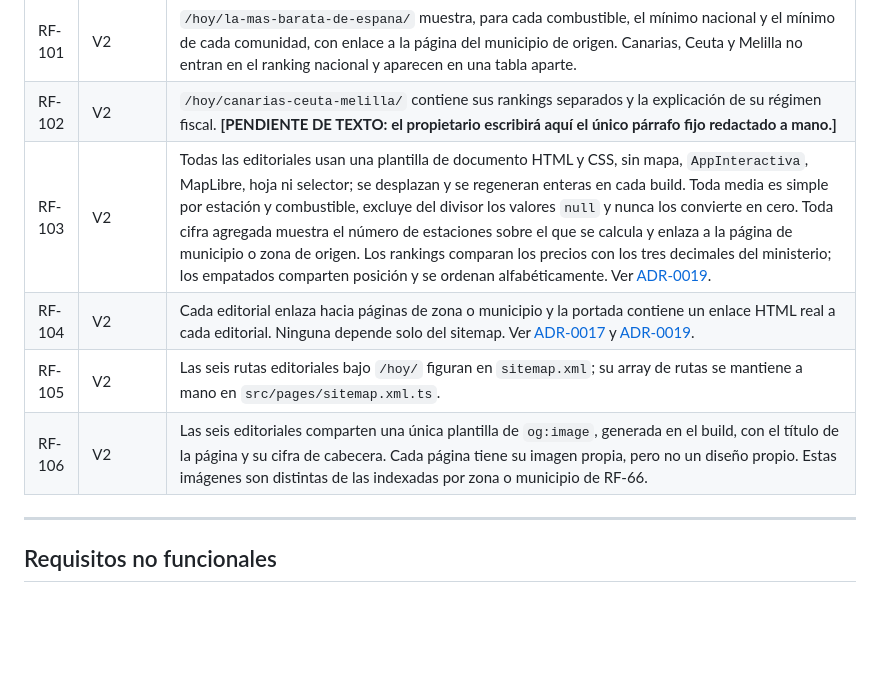
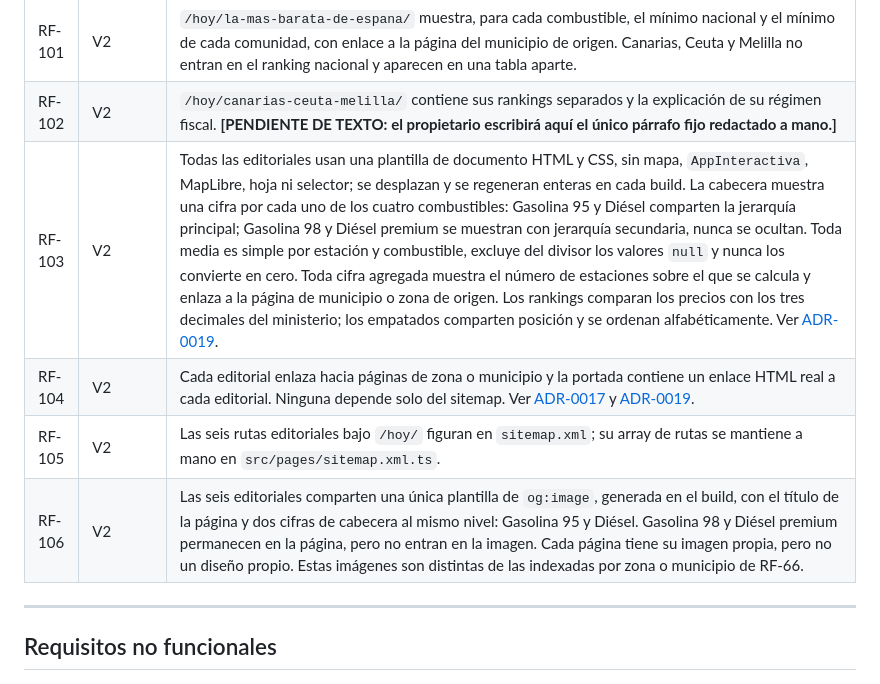
Before and after one commit to Sylwise/surtidor, a Markdown page: docs/02-requisitos.md, the part around the change. Drawn GitHub-style; blank space fills up the shorter version.

```diff
--- a/docs/02-requisitos.md
+++ b/docs/02-requisitos.md
@@ -151,10 +151,10 @@ RF-70 se retiró de aquí: decía lo mismo que RF-49, palabra por palabra.
 | RF-100 | V2 | `/hoy/capitales-de-provincia/` compara la media de las 52 capitales de provincia y enlaza a las 52 páginas de municipio. Una tabla fija escrita a mano una sola vez contiene los 52 nombres y los empareja verbatim contra el catálogo del ministerio, conforme a RF-76. Si un nombre no casa, el build falla e indica cuál no ha encontrado; nunca omite una capital en silencio. Canarias, Ceuta y Melilla no entran en los rankings nacionales y aparecen en una tabla aparte. |
 | RF-101 | V2 | `/hoy/la-mas-barata-de-espana/` muestra, para cada combustible, el mínimo nacional y el mínimo de cada comunidad, con enlace a la página del municipio de origen. Canarias, Ceuta y Melilla no entran en el ranking nacional y aparecen en una tabla aparte. |
 | RF-102 | V2 | `/hoy/canarias-ceuta-melilla/` contiene sus rankings separados y la explicación de su régimen fiscal. **[PENDIENTE DE TEXTO: el propietario escribirá aquí el único párrafo fijo redactado a mano.]** |
-| RF-103 | V2 | Todas las editoriales usan una plantilla de documento HTML y CSS, sin mapa, `AppInteractiva`, MapLibre, hoja ni selector; se desplazan y se regeneran enteras en cada build. Toda media es simple por estación y combustible, excluye del divisor los valores `null` y nunca los convierte en cero. Toda cifra agregada muestra el número de estaciones sobre el que se calcula y enlaza a la página de municipio o zona de origen. Los rankings comparan los precios con los tres decimales del ministerio; los empatados comparten posición y se ordenan alfabéticamente. Ver [ADR-0019](adr/0019-paginas-editoriales-sin-aplicacion.md). |
+| RF-103 | V2 | Todas las editoriales usan una plantilla de documento HTML y CSS, sin mapa, `AppInteractiva`, MapLibre, hoja ni selector; se desplazan y se regeneran enteras en cada build. La cabecera muestra una cifra por cada uno de los cuatro combustibles: Gasolina 95 y Diésel comparten la jerarquía principal; Gasolina 98 y Diésel premium se muestran con jerarquía secundaria, nunca se ocultan. Toda media es simple por estación y combustible, excluye del divisor los valores `null` y nunca los convierte en cero. Toda cifra agregada muestra el número de estaciones sobre el que se calcula y enlaza a la página de municipio o zona de origen. Los rankings comparan los precios con los tres decimales del ministerio; los empatados comparten posición y se ordenan alfabéticamente. Ver [ADR-0019](adr/0019-paginas-editoriales-sin-aplicacion.md). |
 | RF-104 | V2 | Cada editorial enlaza hacia páginas de zona o municipio y la portada contiene un enlace HTML real a cada editorial. Ninguna depende solo del sitemap. Ver [ADR-0017](adr/0017-jerarquia-de-enlaces.md) y [ADR-0019](adr/0019-paginas-editoriales-sin-aplicacion.md). |
 | RF-105 | V2 | Las seis rutas editoriales bajo `/hoy/` figuran en `sitemap.xml`; su array de rutas se mantiene a mano en `src/pages/sitemap.xml.ts`. |
-| RF-106 | V2 | Las seis editoriales comparten una única plantilla de `og:image`, generada en el build, con el título de la página y su cifra de cabecera. Cada página tiene su imagen propia, pero no un diseño propio. Estas imágenes son distintas de las indexadas por zona o municipio de RF-66. |
+| RF-106 | V2 | Las seis editoriales comparten una única plantilla de `og:image`, generada en el build, con el título de la página y dos cifras de cabecera al mismo nivel: Gasolina 95 y Diésel. Gasolina 98 y Diésel premium permanecen en la página, pero no entran en la imagen. Cada página tiene su imagen propia, pero no un diseño propio. Estas imágenes son distintas de las indexadas por zona o municipio de RF-66. |
 
 ---
 
```
Also changed, not shown: docs/adr/0019-paginas-editoriales-sin-aplicacion.md (+12 -2 lines).
